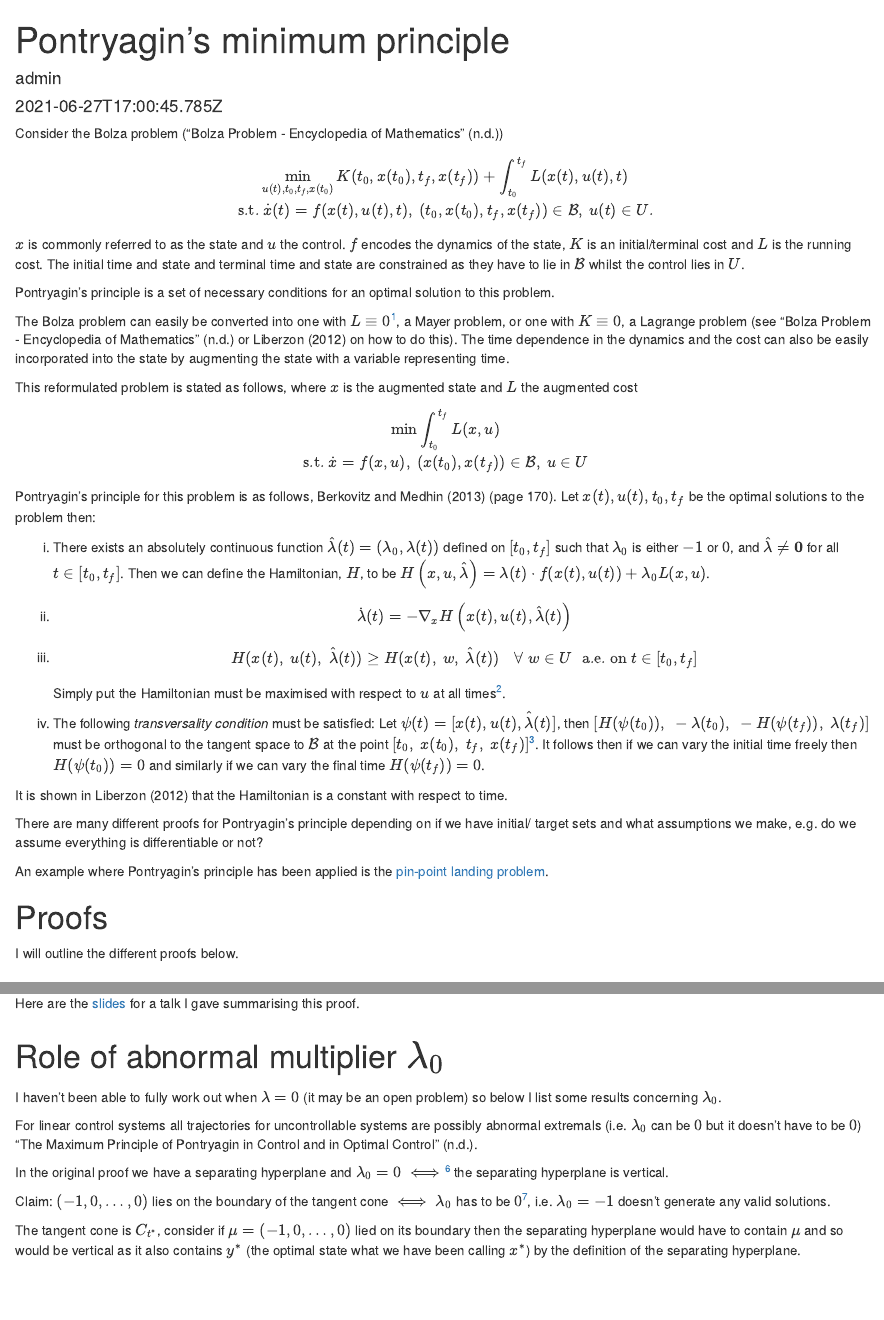
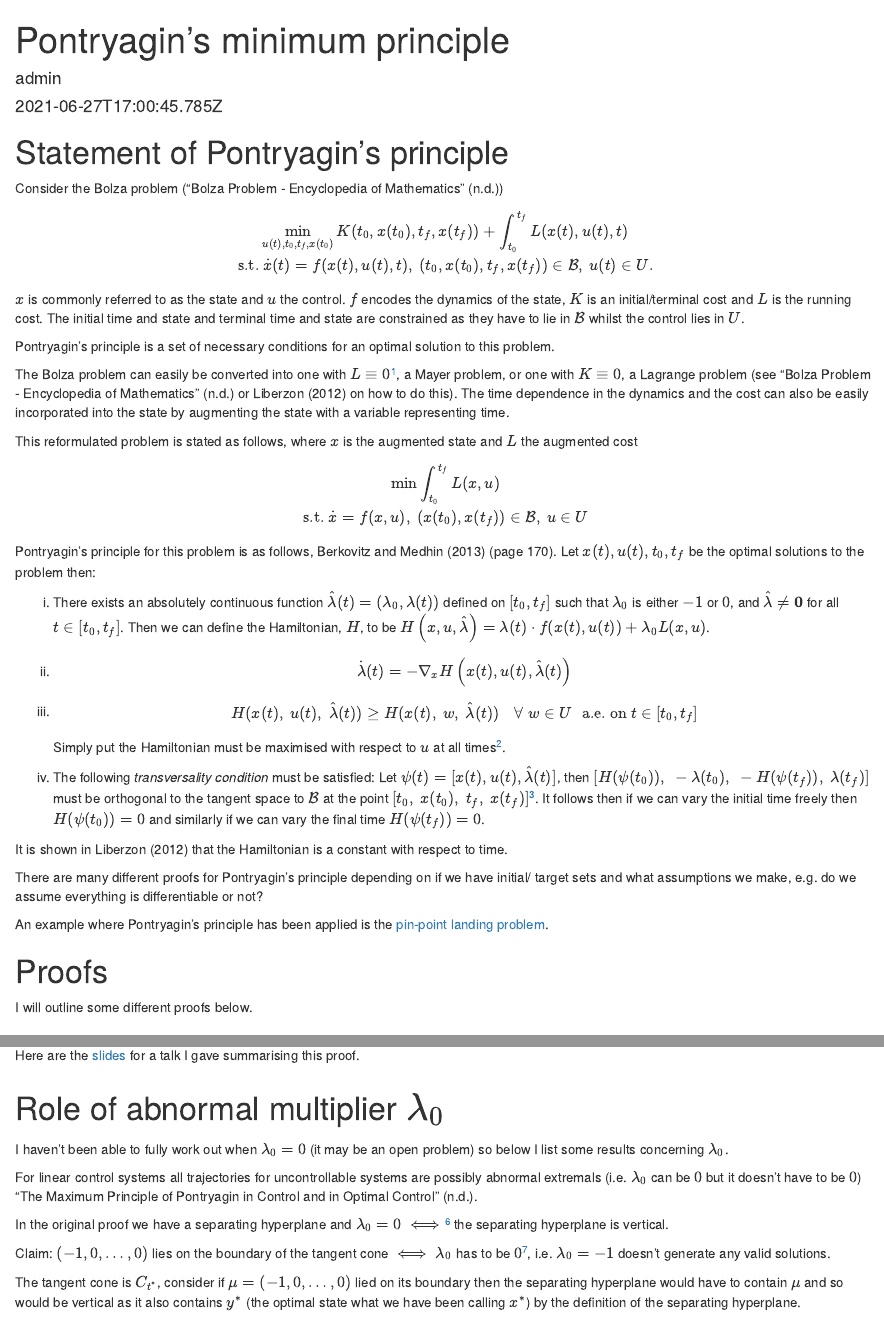
Before and after one commit to Zentrik/Website, an R Markdown document (content/post/Pontryagin/index.Rmd): the page in a window 1100 px wide, from its top, and a second part further down, joined at a grey line. Rendered offline with R 4.5, knitr and Pandoc, with nearby package versions; drawn as R Markdown's standard HTML page in place of the format the file asks for.

Commit message:
Add heading and fix typos on pontryagin

```diff
--- a/content/post/Pontryagin/index.Rmd
+++ b/content/post/Pontryagin/index.Rmd
@@ -29,6 +29,8 @@ output:
     toc: true
 bibliography: ref.bib
 ---
+
+# Statement of Pontryagin’s principle
 
 Consider the Bolza problem (@bolza)
 \begin{gather*}
@@ -78,7 +80,7 @@ An example where Pontryagin’s principle has been applied is the [pin-point lan
 
 # Proofs
 
-I will outline the different proofs below.
+I will outline some different proofs below.
 
 ## Dynamic Programming
 
@@ -162,7 +164,7 @@ Here are the [slides](Pontryagin’s principle.pptx) for a talk I gave summarisi
 
 # Role of abnormal multiplier $\lambda_0$
 
-I haven't been able to fully work out when $\lambda = 0$ (it may be an open problem) so below I list some results concerning $\lambda_0$.
+I haven't been able to fully work out when $\lambda_0 = 0$ (it may be an open problem) so below I list some results concerning $\lambda_0$.
 
 <!-- When $\lambda_0$ = 0 we have an abnormal problem, implying the system is not controllable/ the normality condition is not satisfied/ fixed time, but non fixed final state will never be abnormal? !-->
 
```
Also changed, not shown: content/post/Pontryagin/index.html.
